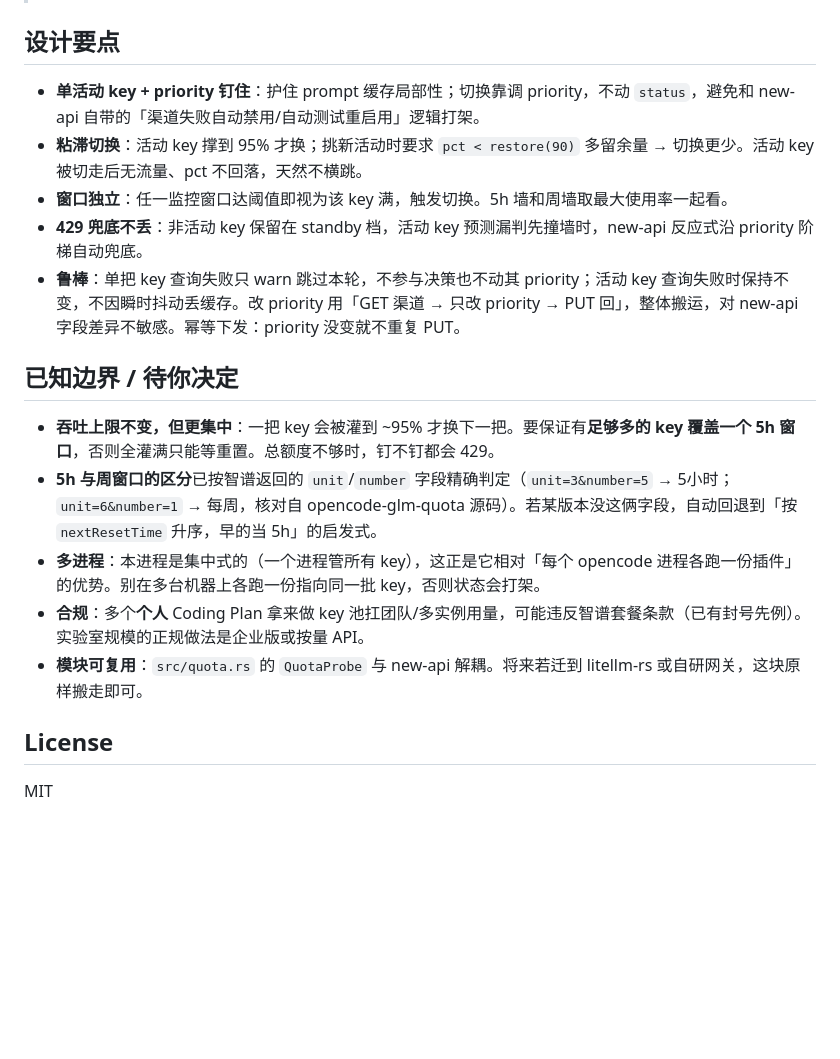
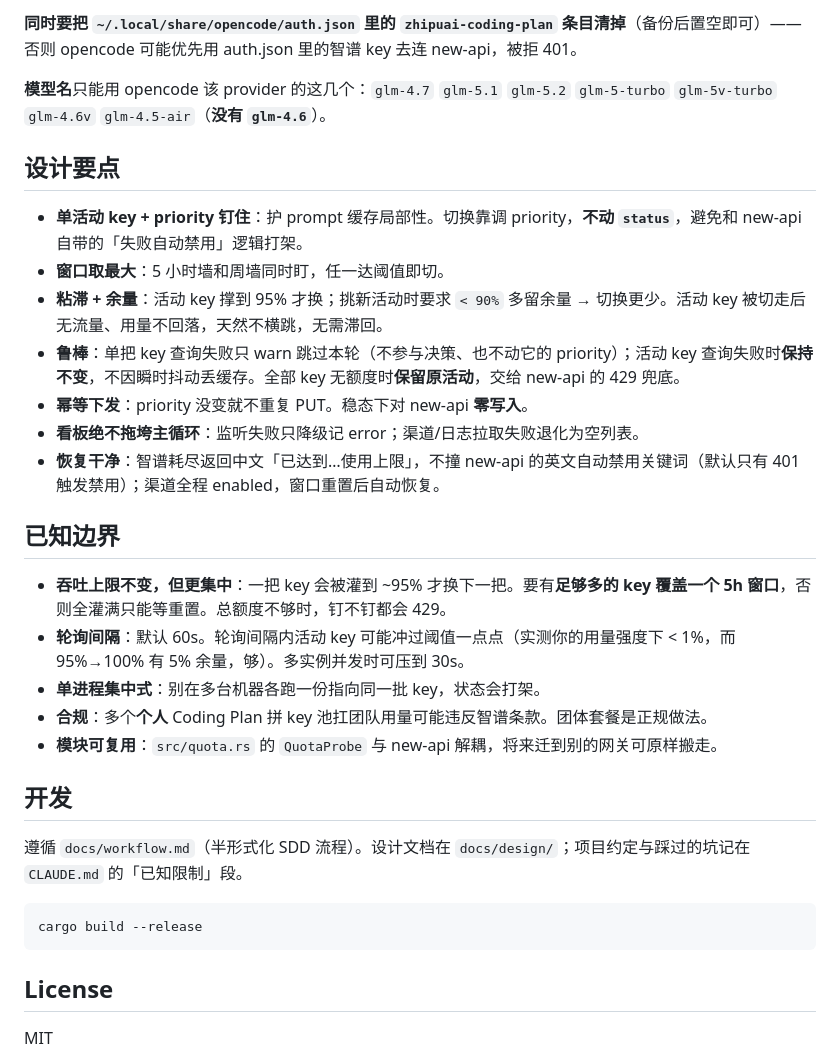
Before and after one commit to lihaokun/quota-throttle, a Markdown page: README.md, the part around one of its changes. GitHub-like rendering; blank space fills up the shorter version.

````diff
--- a/README.md
+++ b/README.md
@@ -87,19 +118,32 @@ new-api 的管理 API 没有稳定的官方文档，路由和 header 随版本
+**同时要把 `~/.local/share/opencode/auth.json` 里的 `zhipuai-coding-plan` 条目清掉**（备份后置空即可）——否则 opencode 可能优先用 auth.json 里的智谱 key 去连 new-api，被拒 401。
+
+**模型名**只能用 opencode 该 provider 的这几个：`glm-4.7` `glm-5.1` `glm-5.2` `glm-5-turbo` `glm-5v-turbo` `glm-4.6v` `glm-4.5-air`（**没有 `glm-4.6`**）。
 
 ## 设计要点
 
-- **单活动 key + priority 钉住**：护住 prompt 缓存局部性；切换靠调 priority，不动 `status`，避免和 new-api 自带的「渠道失败自动禁用/自动测试重启用」逻辑打架。
-- **粘滞切换**：活动 key 撑到 95% 才换；挑新活动时要求 `pct < restore(90)` 多留余量 → 切换更少。活动 key 被切走后无流量、pct 不回落，天然不横跳。
-- **窗口独立**：任一监控窗口达阈值即视为该 key 满，触发切换。5h 墙和周墙取最大使用率一起看。
-- **429 兜底不丢**：非活动 key 保留在 standby 档，活动 key 预测漏判先撞墙时，new-api 反应式沿 priority 阶梯自动兜底。
-- **鲁棒**：单把 key 查询失败只 warn 跳过本轮，不参与决策也不动其 priority；活动 key 查询失败时保持不变，不因瞬时抖动丢缓存。改 priority 用「GET 渠道 → 只改 priority → PUT 回」，整体搬运，对 new-api 字段差异不敏感。幂等下发：priority 没变就不重复 PUT。
+- **单活动 key + priority 钉住**：护 prompt 缓存局部性。切换靠调 priority，**不动 `status`**，避免和 new-api 自带的「失败自动禁用」逻辑打架。
+- **窗口取最大**：5 小时墙和周墙同时盯，任一达阈值即切。
+- **粘滞 + 余量**：活动 key 撑到 95% 才换；挑新活动时要求 `< 90%` 多留余量 → 切换更少。活动 key 被切走后无流量、用量不回落，天然不横跳，无需滞回。
+- **鲁棒**：单把 key 查询失败只 warn 跳过本轮（不参与决策、也不动它的 priority）；活动 key 查询失败时**保持不变**，不因瞬时抖动丢缓存。全部 key 无额度时**保留原活动**，交给 new-api 的 429 兜底。
+- **幂等下发**：priority 没变就不重复 PUT。稳态下对 new-api **零写入**。
+- **看板绝不拖垮主循环**：监听失败只降级记 error；渠道/日志拉取失败退化为空列表。
+- **恢复干净**：智谱耗尽返回中文「已达到…使用上限」，不撞 new-api 的英文自动禁用关键词（默认只有 401 触发禁用）；渠道全程 enabled，窗口重置后自动恢复。
 
-## 已知边界 / 待你决定
+## 已知边界
 
-- **吞吐上限不变，但更集中**：一把 key 会被灌到 ~95% 才换下一把。要保证有**足够多的 key 覆盖一个 5h 窗口**，否则全灌满只能等重置。总额度不够时，钉不钉都会 429。
-- **5h 与周窗口的区分**已按智谱返回的 `unit`/`number` 字段精确判定（`unit=3&number=5` → 5小时；`unit=6&number=1` → 每周，核对自 opencode-glm-quota 源码）。若某版本没这俩字段，自动回退到「按 `nextResetTime` 升序，早的当 5h」的启发式。
-- **多进程**：本进程是集中式的（一个进程管所有 key），这正是它相对「每个 opencode 进程各跑一份插件」的优势。别在多台机器上各跑一份指向同一批 key，否则状态会打架。
-- **合规**：多个**个人** Coding Plan 拿来做 key 池扛团队/多实例用量，可能违反智谱套餐条款（已有封号先例）。实验室规模的正规做法是企业版或按量 API。
-- **模块可复用**：`src/quota.rs` 的 `QuotaProbe` 与 new-api 解耦。将来若迁到 litellm-rs 或自研网关，这块原样搬走即可。
+- **吞吐上限不变，但更集中**：一把 key 会被灌到 ~95% 才换下一把。要有**足够多的 key 覆盖一个 5h 窗口**，否则全灌满只能等重置。总额度不够时，钉不钉都会 429。
+- **轮询间隔**：默认 60s。轮询间隔内活动 key 可能冲过阈值一点点（实测你的用量强度下 < 1%，而 95%→100% 有 5% 余量，够）。多实例并发时可压到 30s。
+- **单进程集中式**：别在多台机器各跑一份指向同一批 key，状态会打架。
+- **合规**：多个**个人** Coding Plan 拼 key 池扛团队用量可能违反智谱条款。团体套餐是正规做法。
+- **模块可复用**：`src/quota.rs` 的 `QuotaProbe` 与 new-api 解耦，将来迁到别的网关可原样搬走。
+
+## 开发
+
+遵循 `docs/workflow.md`（半形式化 SDD 流程）。设计文档在 `docs/design/`；项目约定与踩过的坑记在 `CLAUDE.md` 的「已知限制」段。
+
+```bash
+cargo build --release
+```
 
 ## License
 
````
Also changed, not shown: other parts of README.md (+91 -60 lines).
